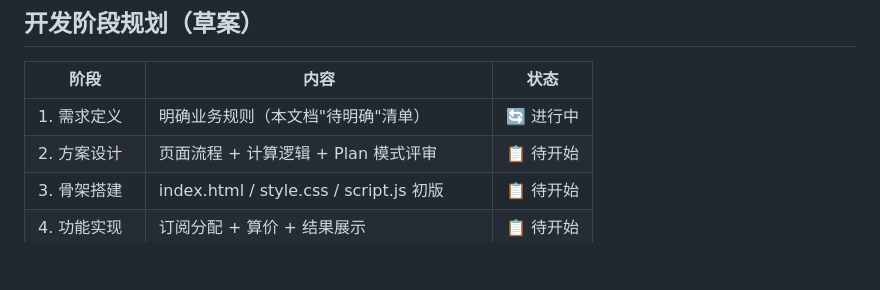
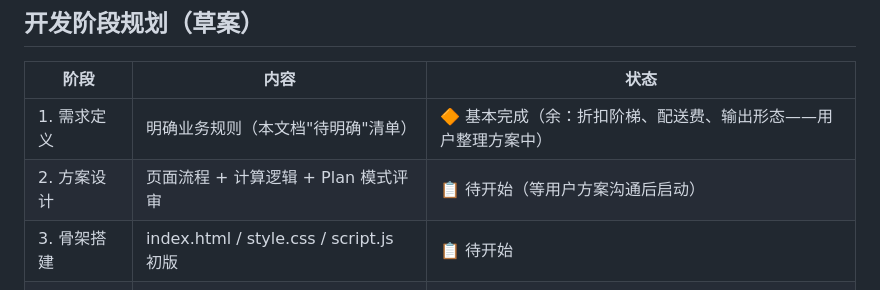
Before and after one commit to callmeyuj/ukioki, a Markdown page: plan/CLAUDE.md, the part around the change. GitHub-like rendering; blank space fills up the shorter version.

```diff
--- a/plan/CLAUDE.md
+++ b/plan/CLAUDE.md
@@ -132,8 +132,8 @@ plan/
 
 | 阶段 | 内容 | 状态 |
 |------|------|------|
-| 1. 需求定义 | 明确业务规则（本文档"待明确"清单） | 🔄 进行中 |
-| 2. 方案设计 | 页面流程 + 计算逻辑 + Plan 模式评审 | 📋 待开始 |
+| 1. 需求定义 | 明确业务规则（本文档"待明确"清单） | 🔶 基本完成（余：折扣阶梯、配送费、输出形态——用户整理方案中） |
+| 2. 方案设计 | 页面流程 + 计算逻辑 + Plan 模式评审 | 📋 待开始（等用户方案沟通后启动） |
 | 3. 骨架搭建 | index.html / style.css / script.js 初版 | 📋 待开始 |
 | 4. 功能实现 | 订阅分配 + 算价 + 结果展示 | 📋 待开始 |
 | 5. 联调测试 | 与 calories/ 跳转联通（如有）+ 全流程测试 | 📋 待开始 |
```
Also changed, not shown: CLAUDE.md (+5 -3 lines).
